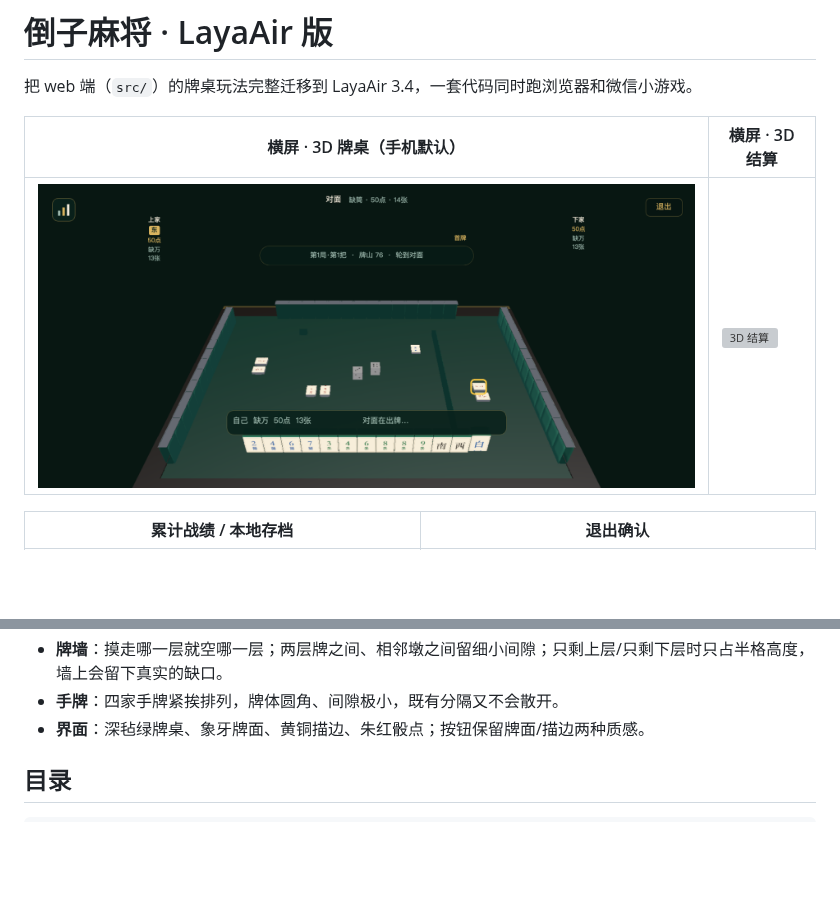
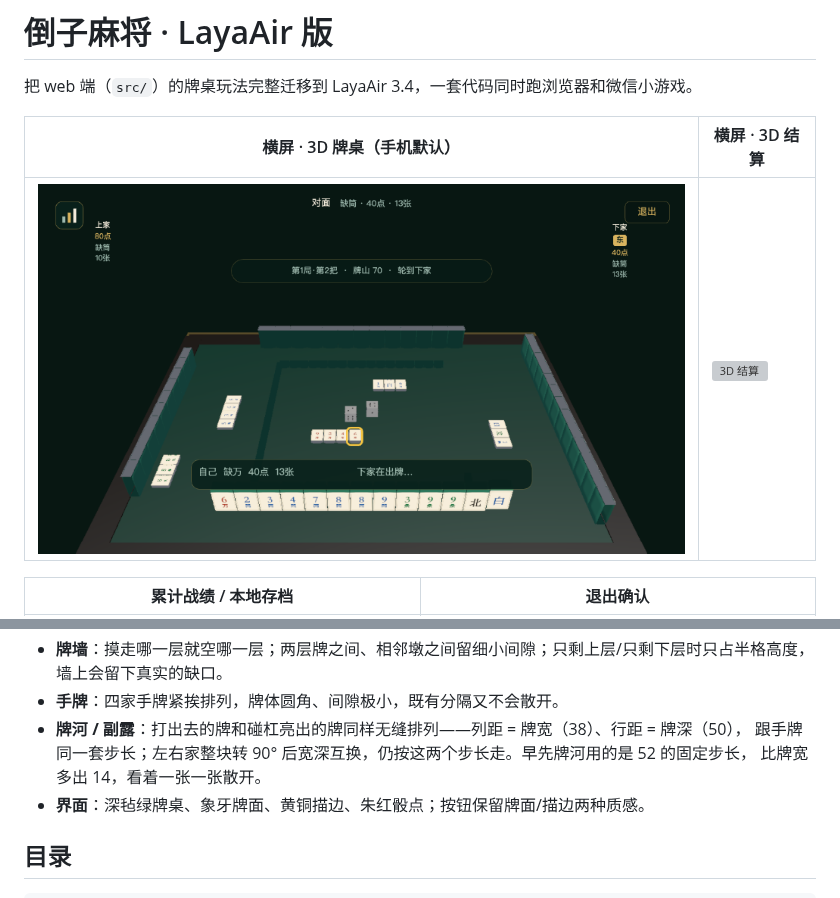
Before and after one commit to erguotou520/daozi, a Markdown page: layair/README.md, 2 parts joined by grey strips. Rendered like a GitHub page; pictures changed too: layair/docs/screenshots/3d-table.png; blank space fills up the shorter version; grey boxes are pictures that could not be loaded.

```diff
--- a/layair/README.md
+++ b/layair/README.md
@@ -42,6 +42,9 @@
 - **累计战绩 / 存档**：左上角图表图标打开累计战绩（每家成牌次数、成牌点数、大/小摸子、输赢金额）。右上角退出会询问「保留并退出 / 清空并退出」；保留会把当前牌局和战绩写入 LayaAir / 微信本地存储，下次进入从当前继续；清空等于重置。
 - **牌墙**：摸走哪一层就空哪一层；两层牌之间、相邻墩之间留细小间隙；只剩上层/只剩下层时只占半格高度，墙上会留下真实的缺口。
 - **手牌**：四家手牌紧挨排列，牌体圆角、间隙极小，既有分隔又不会散开。
+- **牌河 / 副露**：打出去的牌和碰杠亮出的牌同样无缝排列——列距 = 牌宽（38）、行距 = 牌深（50），
+  跟手牌同一套步长；左右家整块转 90° 后宽深互换，仍按这两个步长走。早先牌河用的是 52 的固定步长，
+  比牌宽多出 14，看着一张一张散开。
 - **界面**：深毡绿牌桌、象牙牌面、黄铜描边、朱红骰点；按钮保留牌面/描边两种质感。
 
 ## 目录
```
Also changed, not shown: 1 other file.
